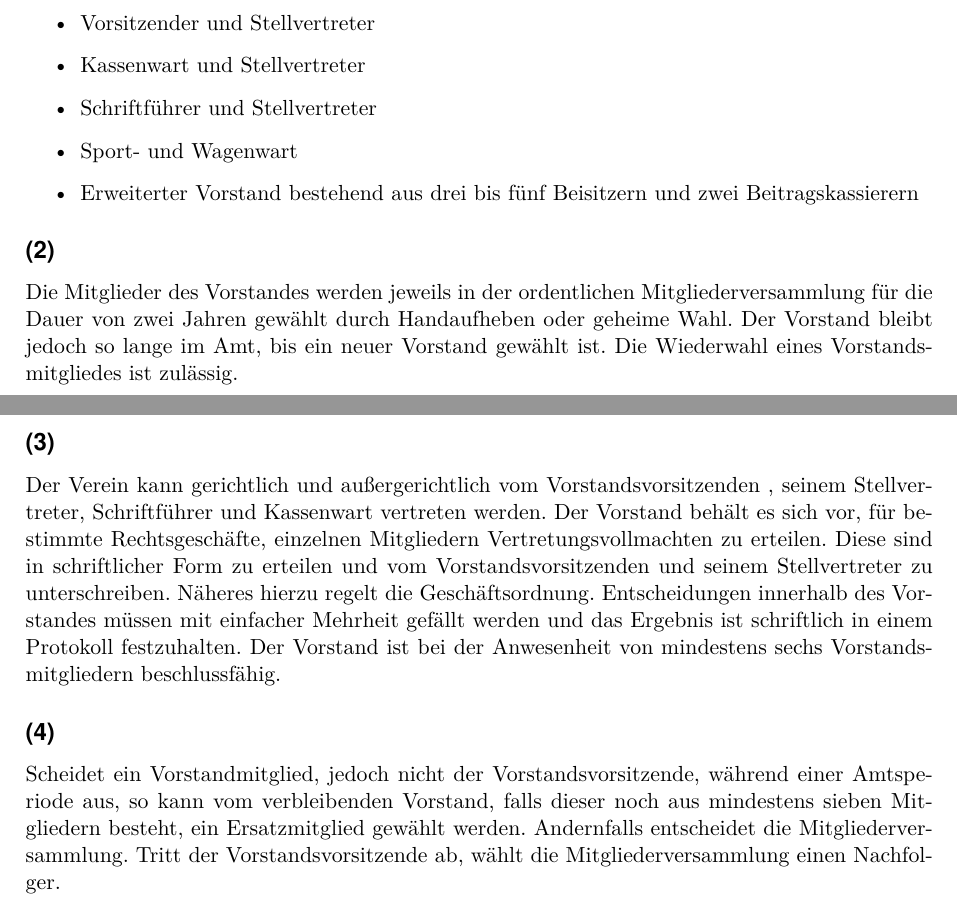
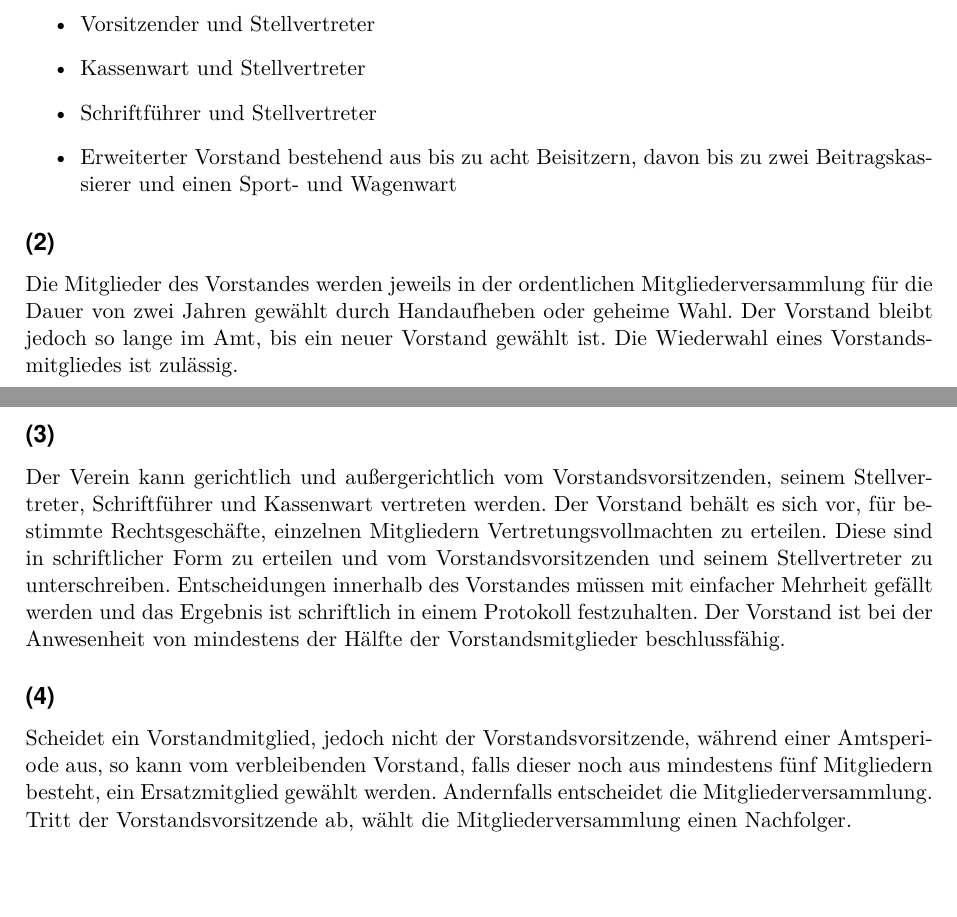
Before and after one commit to Schoppenelf/Satzung, a LaTeX paper (main.tex, which reads Satzung.tex): two parts of pages 4 and 5 of 6, joined at a grey line, cut so that both start at the same text. Compiled offline with pdfLaTeX.

Commit message:
Anpassungen Vorstand
Er darf nun kleiner sein.

```diff
--- a/Satzung.tex
+++ b/Satzung.tex
@@ -50,23 +50,22 @@ Geschäftsjahr ist das Kalenderjahr.
 Die Mitgliedschaft verpflichtet zur Förderung des Vereinszweckes und zur Zahlung der Mitgliedsbeiträge. Der Mitgliedsbeitrag wird von der Mitgliederversammlung festgesetzt.
 Er ist im laufenden Geschäftsjahr zu entrichten. Kommt ein Mitglied seiner Pflicht zur Beitragszahlung nicht nach, kann es im Ermessen des Vorstandes vom Vorstand mit sofortiger Wirkung aus dem Verein ausgeschlossen werden. Das somit ausgeschlossene Mitglied ist schriftlich zu benachrichtigen. Es hat die Möglichkeit an der nächsten ordentlichen Mitgliederversammlung Widerspruch gegen den Ausschluss einzulegen. Somit sind zwei Drittel der Stimmen der Anwesenden Mitglieder nötig, um das Mitglied auszuschließen. Bis zur Entscheidung der Mitgliederversammlung ruht die Mitgliedschaft des betroffenen Mitglieds.
 
-%§15
+%§9
 \section{Vorstand}
 	\subsection {} Die Geschäfte des Vereins werden vom Vorstand geführt, der sich wie folgt zusammensetzt:
 	\begin{itemize}
 		\item Vorsitzender und Stellvertreter
 		\item Kassenwart und Stellvertreter
 		\item Schriftführer und Stellvertreter
-		\item Sport- und Wagenwart
-		\item Erweiterter Vorstand bestehend aus drei bis fünf Beisitzern und zwei Beitragskassierern
+		\item Erweiterter Vorstand bestehend aus bis zu acht Beisitzern, davon bis zu zwei Beitragskassierer und einen Sport- und Wagenwart
 	\end{itemize}
 
 	\subsection {}  Die Mitglieder des Vorstandes werden jeweils in der ordentlichen Mitgliederversammlung für die Dauer von zwei Jahren gewählt durch Handaufheben oder geheime Wahl. Der Vorstand bleibt jedoch so lange im Amt, bis ein neuer Vorstand gewählt ist. Die Wiederwahl eines Vorstandsmitgliedes ist zulässig.
 
-	\subsection {} Der Verein kann gerichtlich und außergerichtlich vom Vorstandsvorsitzenden , seinem Stellvertreter, Schriftführer und Kassenwart vertreten werden. Der Vorstand behält es sich vor, für bestimmte Rechtsgeschäfte, einzelnen Mitgliedern Vertretungsvollmachten zu erteilen. Diese sind in schriftlicher Form zu erteilen und vom Vorstandsvorsitzenden und seinem Stellvertreter zu unterschreiben. Näheres hierzu regelt die Geschäftsordnung.
-	Entscheidungen innerhalb des Vorstandes müssen mit einfacher Mehrheit gefällt werden und das Ergebnis ist schriftlich in einem Protokoll festzuhalten. Der Vorstand ist bei der Anwesenheit von mindestens sechs Vorstandsmitgliedern beschlussfähig.
+	\subsection {} Der Verein kann gerichtlich und außergerichtlich vom Vorstandsvorsitzenden, seinem Stellvertreter, Schriftführer und Kassenwart vertreten werden. Der Vorstand behält es sich vor, für bestimmte Rechtsgeschäfte, einzelnen Mitgliedern Vertretungsvollmachten zu erteilen. Diese sind in schriftlicher Form zu erteilen und vom Vorstandsvorsitzenden und seinem Stellvertreter zu unterschreiben.
+	Entscheidungen innerhalb des Vorstandes müssen mit einfacher Mehrheit gefällt werden und das Ergebnis ist schriftlich in einem Protokoll festzuhalten. Der Vorstand ist bei der Anwesenheit von mindestens der Hälfte der Vorstandsmitglieder beschlussfähig.
 
-	\subsection {} Scheidet ein Vorstandmitglied, jedoch nicht der Vorstandsvorsitzende, während einer Amtsperiode aus, so kann vom verbleibenden Vorstand, falls dieser noch aus mindestens sieben Mitgliedern besteht, ein Ersatzmitglied gewählt werden. Andernfalls entscheidet die Mitgliederversammlung. Tritt der Vorstandsvorsitzende ab, wählt die Mitgliederversammlung einen Nachfolger.
+	\subsection {} Scheidet ein Vorstandmitglied, jedoch nicht der Vorstandsvorsitzende, während einer Amtsperiode aus, so kann vom verbleibenden Vorstand, falls dieser noch aus mindestens fünf Mitgliedern besteht, ein Ersatzmitglied gewählt werden. Andernfalls entscheidet die Mitgliederversammlung. Tritt der Vorstandsvorsitzende ab, wählt die Mitgliederversammlung einen Nachfolger.
 
 %§16
 \section{Mitgliederversammlung}
```
